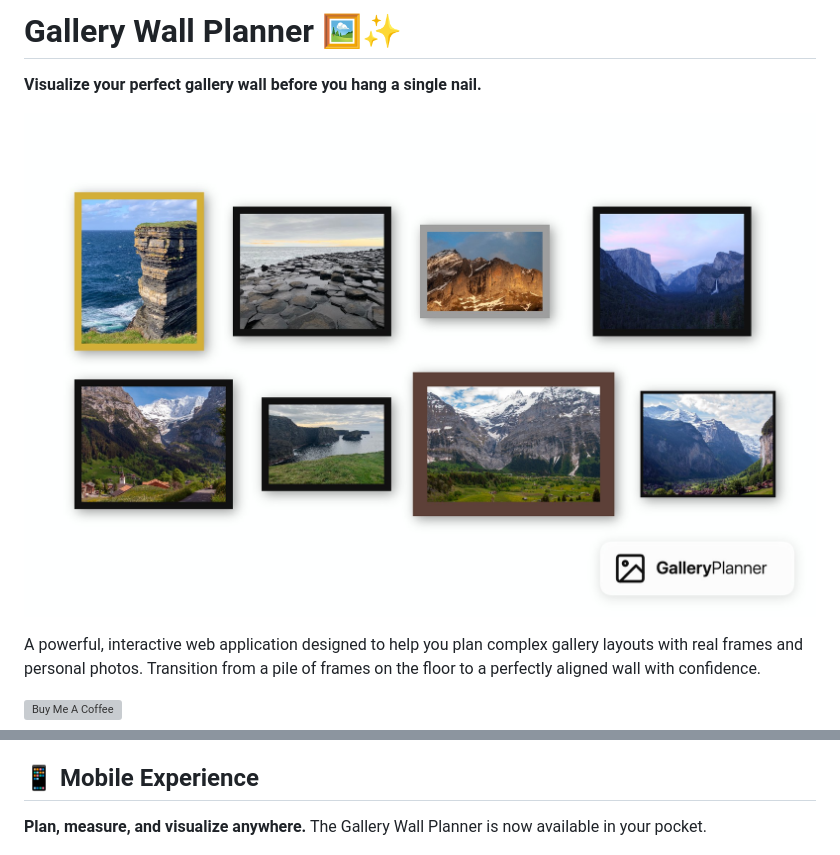
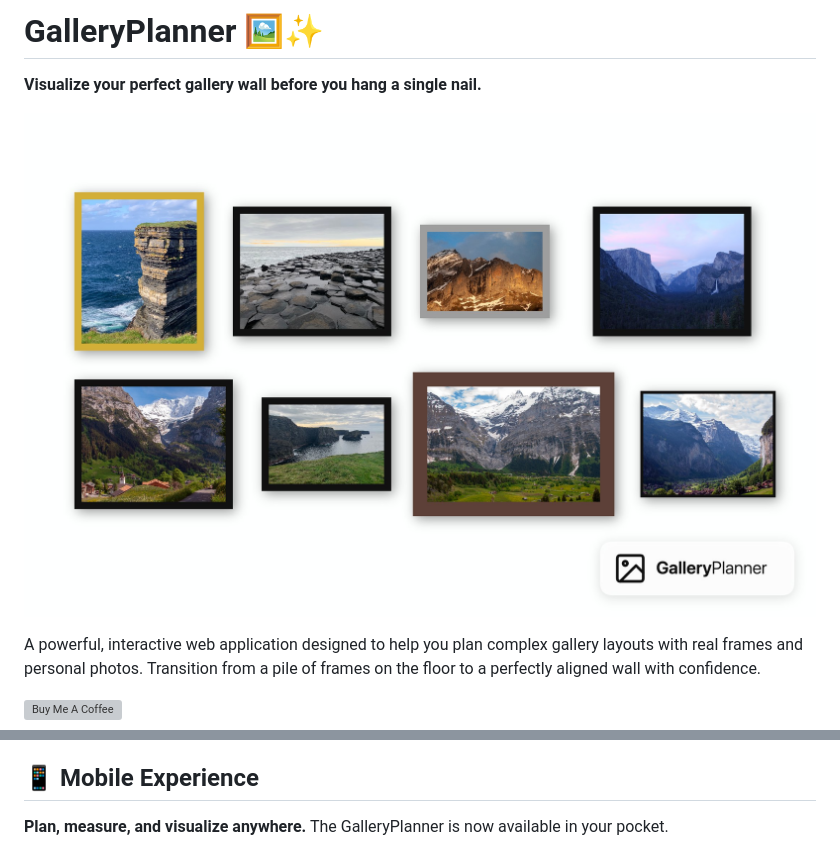
Before and after one commit to tstraub89/gallery_wall, a Markdown page: README.md, 2 parts joined by grey strips. Rendered like a GitHub page; grey boxes are pictures that could not be loaded.

Commit message:
Update name

```diff
--- a/README.md
+++ b/README.md
@@ -1,4 +1,4 @@
-# Gallery Wall Planner 🖼️✨
+# GalleryPlanner 🖼️✨
 
 **Visualize your perfect gallery wall before you hang a single nail.**
 
@@ -22,7 +22,7 @@ A powerful, interactive web application designed to help you plan complex galler
 
 ## 📱 Mobile Experience
 
-**Plan, measure, and visualize anywhere.** The Gallery Wall Planner is now available in your pocket.
+**Plan, measure, and visualize anywhere.** The GalleryPlanner is now available in your pocket.
 
 <p align="center">
   <img src="./mobile_app.png" width="280" alt="Mobile App Preview" />
```
Also changed, not shown: other parts of README.md (+1 -1 lines).
